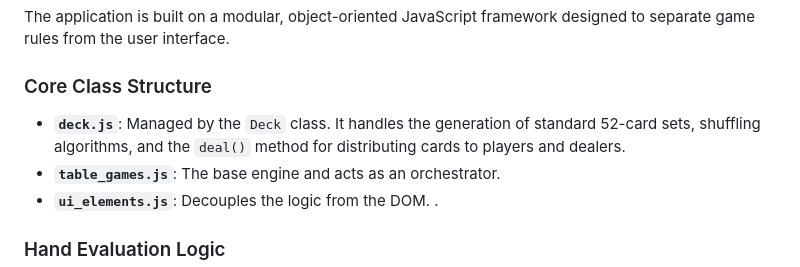
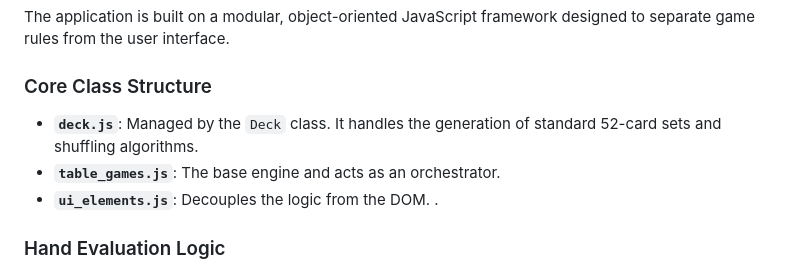
Before and after one commit to aaronjgwin/table_games_bets, a Markdown page: README.md, the part around the change. Drawn GitHub-style.

Commit message:
Update README to simplify Deck class description
Removed mention of the 'deal()' method from the description of the Deck class in the README.

```diff
--- a/README.md
+++ b/README.md
@@ -38,7 +38,7 @@ Access the training tool directly in your browser:
 The application is built on a modular, object-oriented JavaScript framework designed to separate game rules from the user interface.
 
 ### Core Class Structure
-*   **`deck.js`**: Managed by the `Deck` class. It handles the generation of standard 52-card sets, shuffling algorithms, and the `deal()` method for distributing cards to players and dealers.
+*   **`deck.js`**: Managed by the `Deck` class. It handles the generation of standard 52-card sets and shuffling algorithms.
 *   **`table_games.js`**: The base engine and acts as an orchestrator.
 *   **`ui_elements.js`**: Decouples the logic from the DOM. .
 
```
